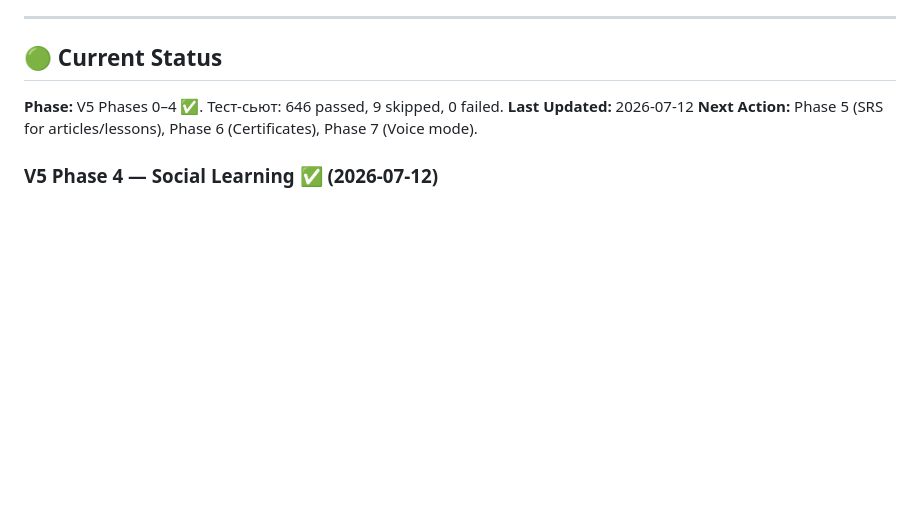
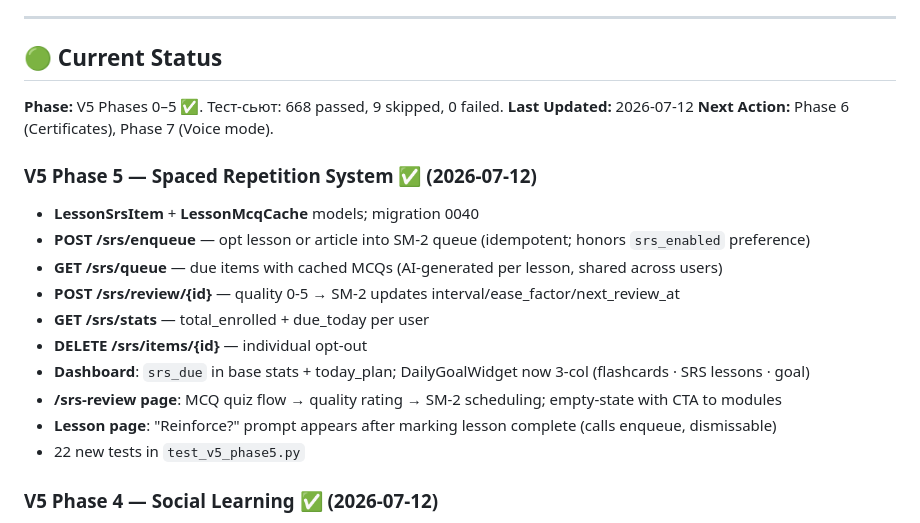
Before and after one commit to mikagit25/MEDMind, a Markdown page: PROJECT_STATE.md, the part around the change. GitHub-like rendering; blank space fills up the shorter version.

Commit message:
docs: update PROJECT_STATE.md — V5 Phase 5 complete
Co-Authored-By: Claude Sonnet 4.6 <noreply@anthropic.com>

```diff
--- a/PROJECT_STATE.md
+++ b/PROJECT_STATE.md
@@ -6,9 +6,21 @@
 ---
 
 ## 🟢 Current Status
-**Phase:** V5 Phases 0–4 ✅. Тест-сьют: 646 passed, 9 skipped, 0 failed.
+**Phase:** V5 Phases 0–5 ✅. Тест-сьют: 668 passed, 9 skipped, 0 failed.
 **Last Updated:** 2026-07-12
-**Next Action:** Phase 5 (SRS for articles/lessons), Phase 6 (Certificates), Phase 7 (Voice mode).
+**Next Action:** Phase 6 (Certificates), Phase 7 (Voice mode).
+
+### V5 Phase 5 — Spaced Repetition System ✅ (2026-07-12)
+- **LessonSrsItem** + **LessonMcqCache** models; migration 0040
+- **POST /srs/enqueue** — opt lesson or article into SM-2 queue (idempotent; honors `srs_enabled` preference)
+- **GET /srs/queue** — due items with cached MCQs (AI-generated per lesson, shared across users)
+- **POST /srs/review/{id}** — quality 0-5 → SM-2 updates interval/ease_factor/next_review_at
+- **GET /srs/stats** — total_enrolled + due_today per user
+- **DELETE /srs/items/{id}** — individual opt-out
+- **Dashboard**: `srs_due` in base stats + today_plan; DailyGoalWidget now 3-col (flashcards · SRS lessons · goal)
+- **/srs-review page**: MCQ quiz flow → quality rating → SM-2 scheduling; empty-state with CTA to modules
+- **Lesson page**: "Reinforce?" prompt appears after marking lesson complete (calls enqueue, dismissable)
+- 22 new tests in `test_v5_phase5.py`
 
 ### V5 Phase 4 — Social Learning ✅ (2026-07-12)
 - **AssignmentStatus** model + migration 0039 (`assignment_statuses`, extended `comments`, `deck_collaborators`)
```
